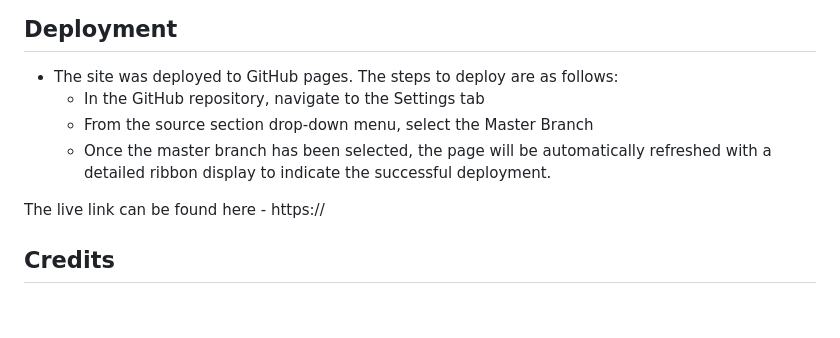
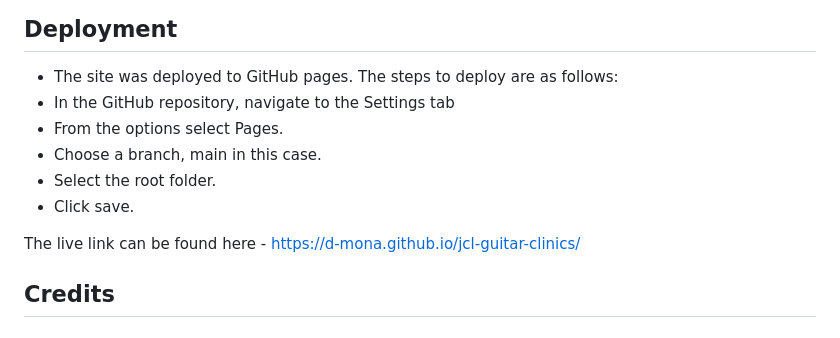
Before and after one commit to D-Mona/jcl-guitar-clinics, a Markdown page: README.md, the part around the change. GitHub-like rendering.

Commit message:
added deployment steps to readme

```diff
--- a/README.md
+++ b/README.md
@@ -81,11 +81,13 @@ None.
 ## Deployment
 
 - The site was deployed to GitHub pages. The steps to deploy are as follows:
-  - In the GitHub repository, navigate to the Settings tab
-  - From the source section drop-down menu, select the Master Branch
-  - Once the master branch has been selected, the page will be automatically refreshed with a detailed ribbon display to indicate the successful deployment.
+- In the GitHub repository, navigate to the Settings tab
+- From the options select Pages.
+- Choose a branch, main in this case.
+- Select the root folder.
+- Click save.
 
-The live link can be found here - https://
+The live link can be found here - https://d-mona.github.io/jcl-guitar-clinics/
 
 ## Credits
 
```
